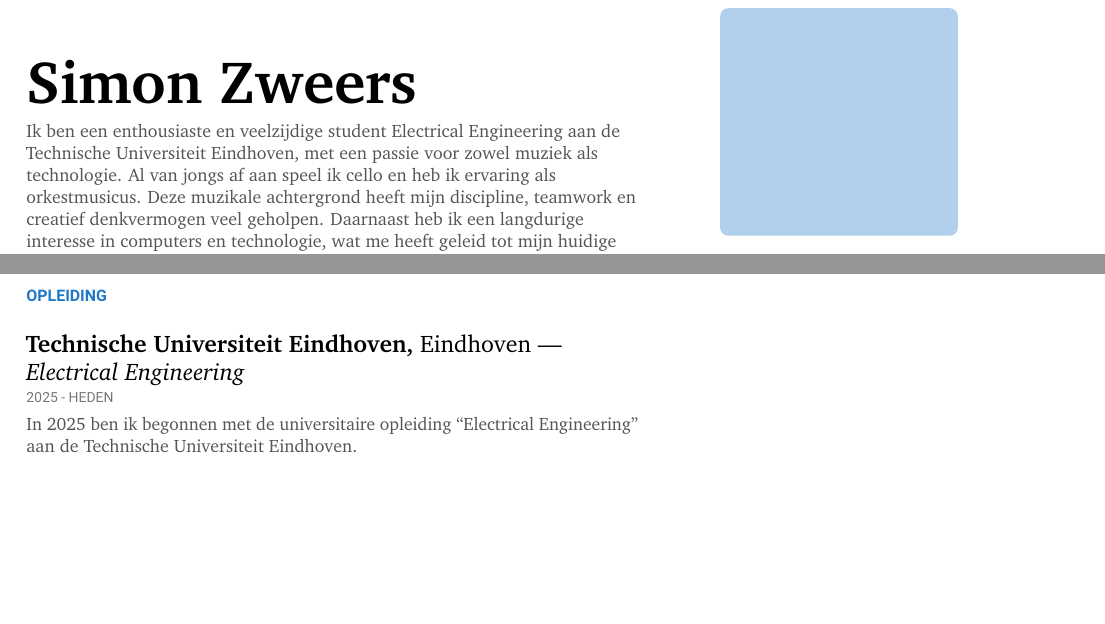
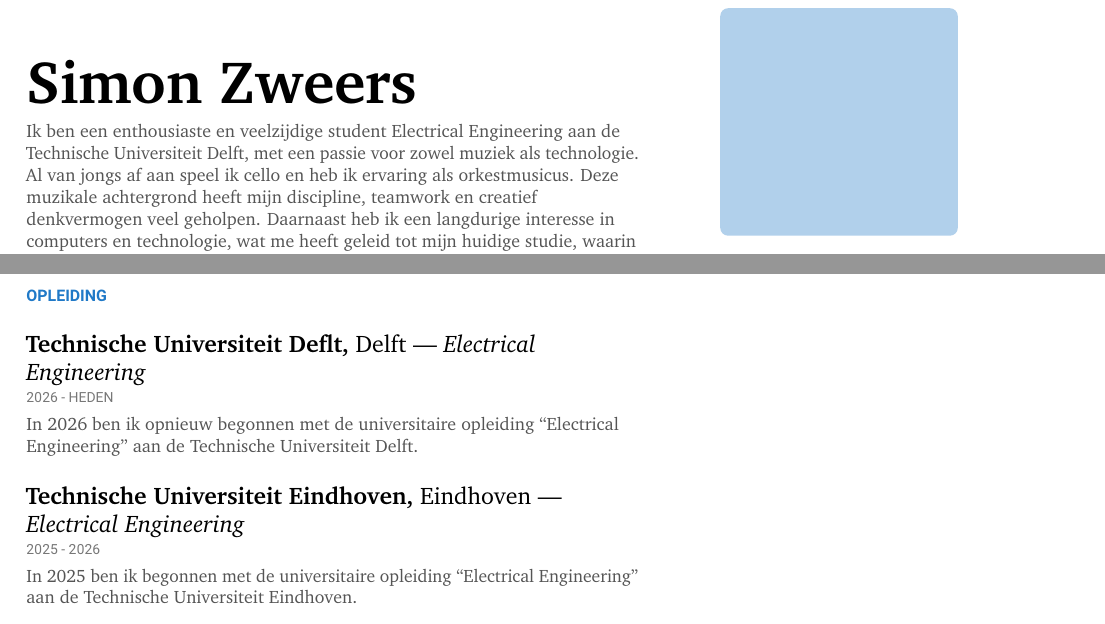
Before and after one commit to simonzweers/cv, a LaTeX CV (cv.tex): two parts of pages 1 and 2 of 2, joined at a grey line, cut so that both start at the same text, the shorter picture padded with empty space. Compiled offline with pdfLaTeX.

Commit message:
Add TUDeflt

```diff
--- a/cv.tex
+++ b/cv.tex
@@ -77,7 +77,7 @@
 \cvname{Simon Zweers}
 {\raggedright\small\color{bodytext}
 Ik ben een enthousiaste en veelzijdige student Electrical Engineering aan de
-Technische Universiteit Eindhoven, met een passie voor zowel muziek als
+Technische Universiteit Delft, met een passie voor zowel muziek als
 technologie. Al van jongs af aan speel ik cello en heb ik ervaring als
 orkestmusicus. Deze muzikale achtergrond heeft mijn discipline, teamwork
 en creatief denkvermogen veel geholpen. Daarnaast heb ik een langdurige
@@ -141,7 +141,11 @@
 \begin{paracol}{2}
 \cvsection{Opleiding}
 
-\cventry{Technische Universiteit Eindhoven}{Eindhoven}{Electrical Engineering}{2025 - Heden}
+\cventry{Technische Universiteit Deflt}{Delft}{Electrical Engineering}{2026 - Heden}
+  {In 2026 ben ik opnieuw begonnen met de universitaire opleiding ``Electrical
+   Engineering'' aan de Technische Universiteit Delft.}
+
+\cventry{Technische Universiteit Eindhoven}{Eindhoven}{Electrical Engineering}{2025 - 2026}
   {In 2025 ben ik begonnen met de universitaire opleiding ``Electrical
    Engineering'' aan de Technische Universiteit Eindhoven.}
 
```
